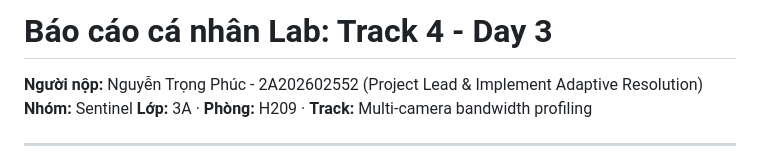
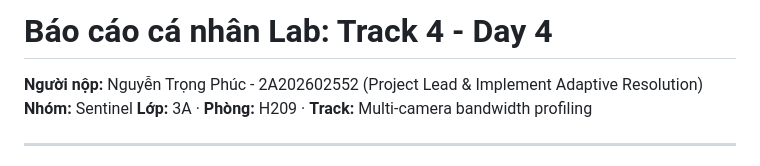
Before and after one commit to Wrxhard/K4-Track4-Day04-Sentinel-Sensor-Reality-Sprint, a Markdown page: report_cá_nhân/report_NguyenTrongPhuc_2A202602552.md, the part around the change. Rendered like a GitHub page.

```diff
--- a/report_cá_nhân/report_NguyenTrongPhuc_2A202602552.md
+++ b/report_cá_nhân/report_NguyenTrongPhuc_2A202602552.md
@@ -1,4 +1,4 @@
-# Báo cáo cá nhân Lab: Track 4 - Day 3
+# Báo cáo cá nhân Lab: Track 4 - Day 4
 **Người nộp:** Nguyễn Trọng Phúc - 2A202602552 (Project Lead & Implement Adaptive Resolution)
 **Nhóm:** Sentinel
 **Lớp:** 3A · **Phòng:** H209 · **Track:** Multi-camera bandwidth profiling
```
Also changed, not shown: report_sentinel.md (+1 -1 lines).
